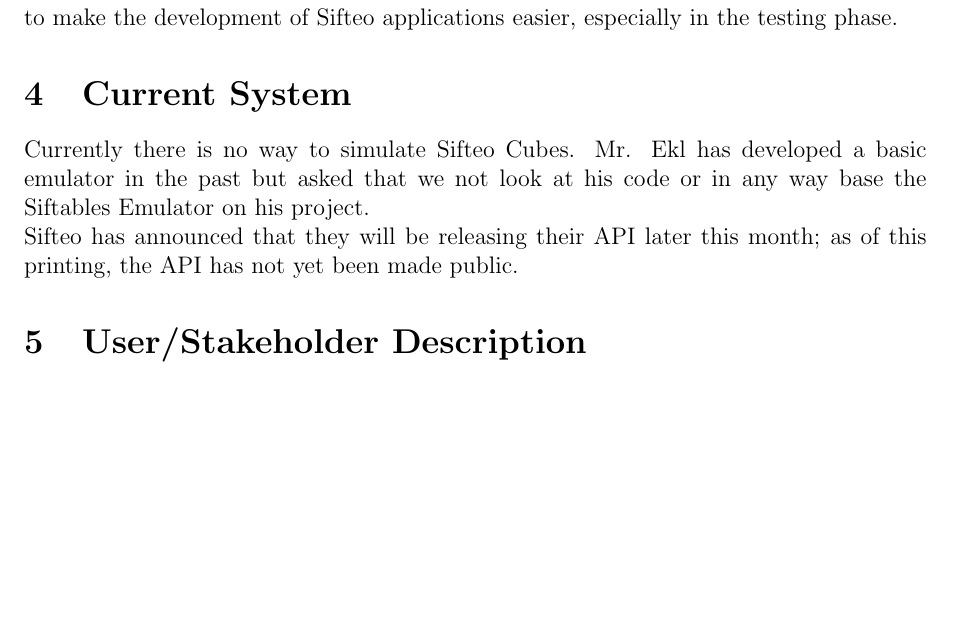
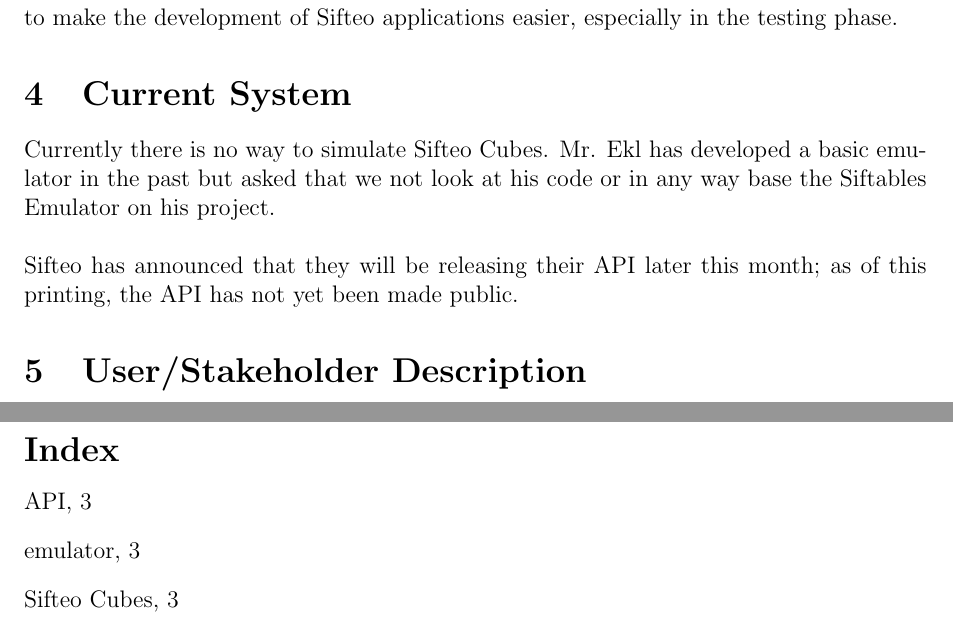
Before and after one commit to infin8x/Siftables-Emulator, a LaTeX document (docs/m1.tex): part of page 3 of 8 before the commit and two parts of pages 3 and 10 of 10 after it, the two joined at a grey line, cut so that both start at the same text, the shorter picture padded with empty space. Compiled offline with pdfLaTeX.

Commit message:
Some formatting, addition of base for glossary and index

```diff
--- a/docs/m1.tex
+++ b/docs/m1.tex
@@ -3,7 +3,8 @@
 
 \documentclass[12pt]{article}
 \usepackage[a4paper]{geometry}
-% \usepackage{glossary}
+\usepackage{makeidx}
+\usepackage[toc]{glossaries}
 
 \geometry{top=1.0in, bottom=1.0in, left=1.0in, right=1.0in} % Sets the margins
 
@@ -58,12 +72,11 @@
 This is where the introduction lives.
 
 \section{Client Background}
-Clients Tim Ekl and Eric Stokes are alumni of Rose-Hulman. Mr. Ekl is currently working on a M.S. degree in Engineering Management; Mr. Stokes is currently working for n\~ask Signal Processing Systems in Denver, Colorado. As (former) Rose-Hulman students, the clients are avid users of technology who follow new trends in the industry. As a result of this interest in new technology, both Mr. Stokes and Mr. Ekl discovered and purchased Sifteo Cubes, a revolutionary product that consists of a set of (anywhere from 1 to 6) mini computers. While both clients have a set of 3 Sifteo Cubes, they realized that not everyone interested in the project could have the luxury of physical hardware to work with. As such, they asked Singularity Software \- via the Junior Project proposal process at Rose-Hulman \- to construct a software emulator for the cubes. The emulator is intended to make the development of Sifteo applications easier, especially in the testing phase.
+Clients Tim Ekl and Eric Stokes are alumni of Rose-Hulman. Mr. Ekl is currently working on a M.S. degree in Engineering Management; Mr. Stokes is currently working for n\~ask Signal Processing Systems in Denver, Colorado. As (former) Rose-Hulman students, the clients are avid users of technology who follow new trends in the industry. As a result of this interest in new technology, both Mr. Stokes and Mr. Ekl discovered and purchased Sifteo Cubes\index{Sifteo Cubes}, a revolutionary product that consists of a set of (anywhere from 1 to 6) mini computers. While both clients have a set of 3 Sifteo Cubes, they realized that not everyone interested in the project could have the luxury of physical hardware to work with. As such, they asked Singularity Software \- via the Junior Project proposal process at Rose-Hulman \- to construct a software emulator\index{emulator} for the cubes. The emulator is intended to make the development of Sifteo applications easier, especially in the testing phase.
 
 \section{Current System}
-Currently there is no way to simulate Sifteo Cubes. Mr. Ekl has developed a basic emulator in the past but asked that we not look at his code or in any way base the Siftables Emulator on his project.
-
-Sifteo has announced that they will be releasing their API later this month; as of this printing, the API has not yet been made public.
+Currently there is no way to simulate Sifteo Cubes. Mr. Ekl has developed a basic emulator in the past but asked that we not look at his code or in any way base the Siftables Emulator on his project.\\\\
+Sifteo has announced that they will be releasing their API\index{API} later this month; as of this printing, the API has not yet been made public.
 
 \section{User/Stakeholder Description}
 
```
Also changed, not shown: docs/pdfs/m1.pdf, docs/m1.tex (22 more changed lines).
